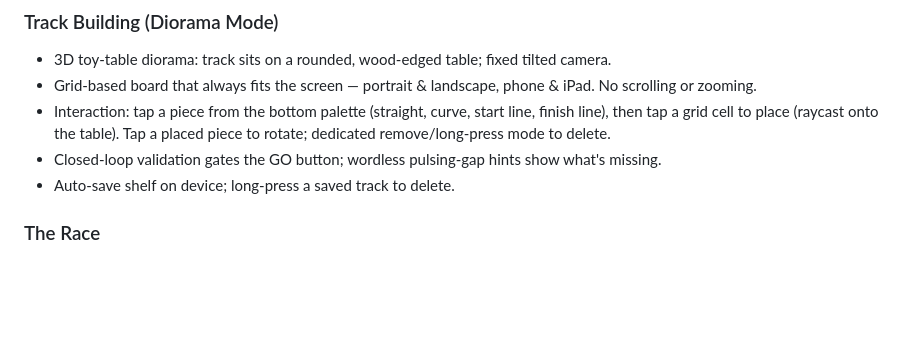
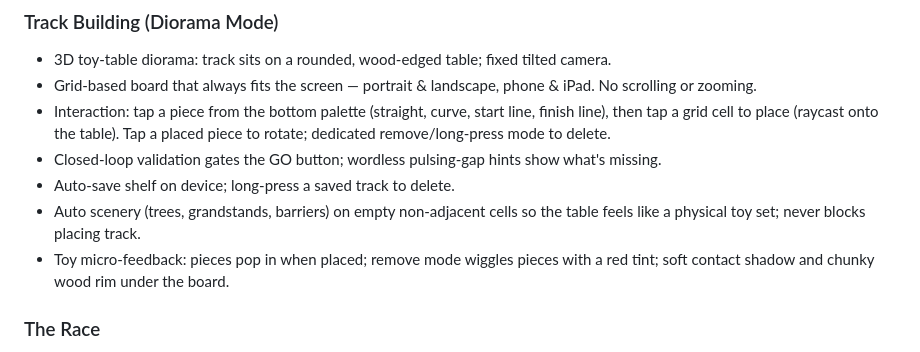
Before and after one commit to mansyar/race-it, a Markdown page: conductor/product.md, the part around the change. GitHub-like rendering; blank space fills up the shorter version.

Commit message:
docs(conductor): Synchronize docs for track 'Diorama Scenery & Toy Polish'

```diff
--- a/conductor/product.md
+++ b/conductor/product.md
@@ -17,6 +17,8 @@ Preschoolers ages 3–5 (with a parent installing/curating). No reading ability
 - Interaction: tap a piece from the bottom palette (straight, curve, start line, finish line), then tap a grid cell to place (raycast onto the table). Tap a placed piece to rotate; dedicated remove/long-press mode to delete.
 - Closed-loop validation gates the GO button; wordless pulsing-gap hints show what's missing.
 - Auto-save shelf on device; long-press a saved track to delete.
+- Auto scenery (trees, grandstands, barriers) on empty non-adjacent cells so the table feels like a physical toy set; never blocks placing track.
+- Toy micro-feedback: pieces pop in when placed; remove mode wiggles pieces with a red tint; soft contact shadow and chunky wood rim under the board.
 
 ### The Race
 - Kid taps 2–4 cars to enter and picks each car's color from big swatches (defaults work with one tap).
```
